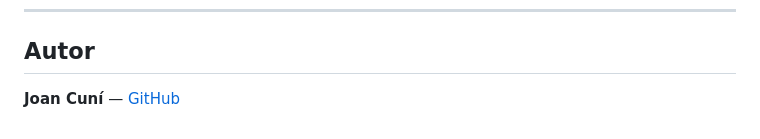
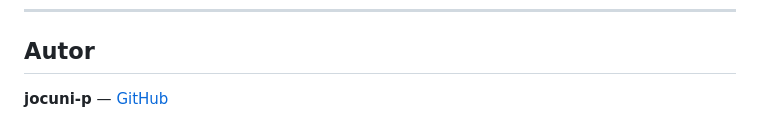
Before and after one commit to jocuni-p/medisearch-vanilla, a Markdown page: README.md, the part around the change. Rendered like a GitHub page.

Commit message:
Update author name format in README.md

```diff
--- a/README.md
+++ b/README.md
@@ -129,4 +129,4 @@ MediSearch es una interfaz de consulta que redirige a la fuente oficial. **No su
 
 ## Autor
 
-**Joan Cuní** — [GitHub](https://github.com/jocuni-p)
+**jocuni-p** — [GitHub](https://github.com/jocuni-p)
```
